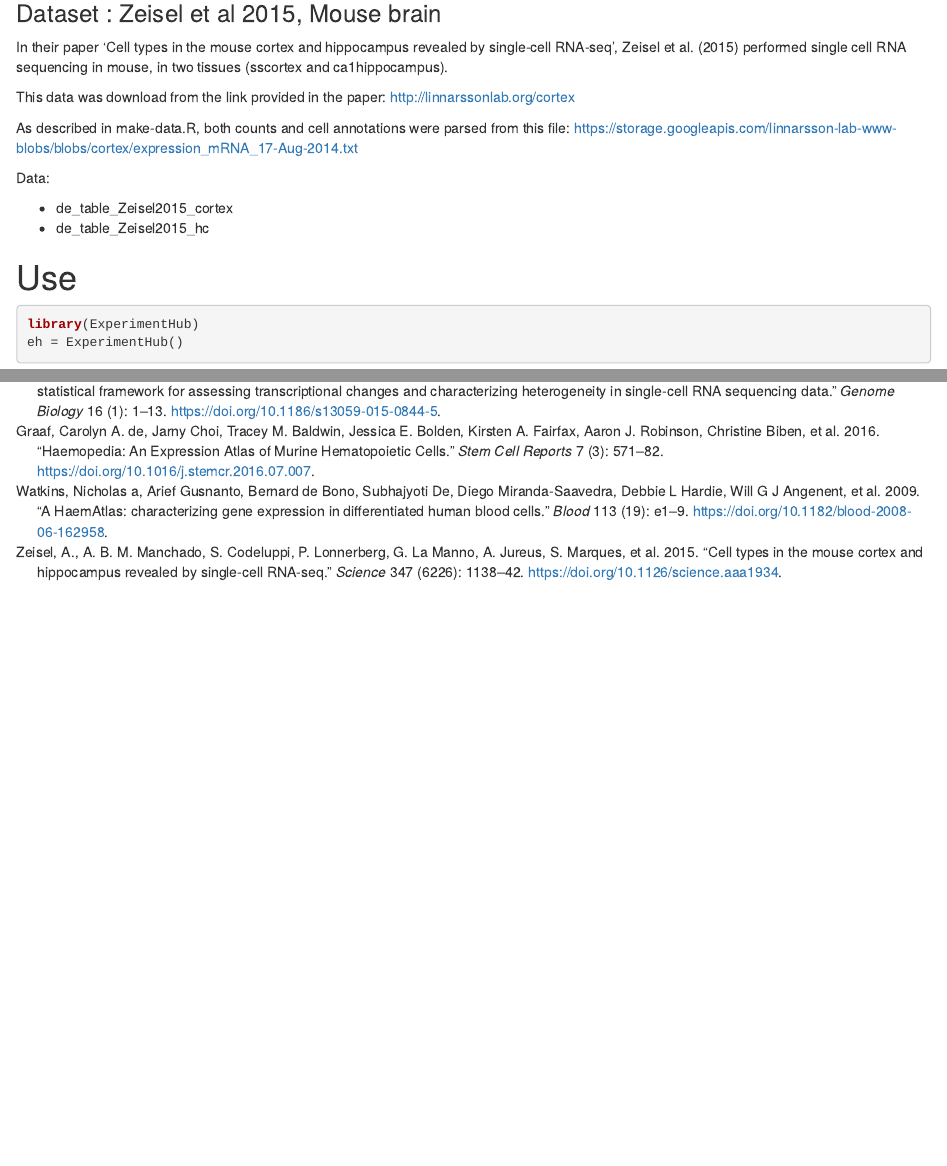
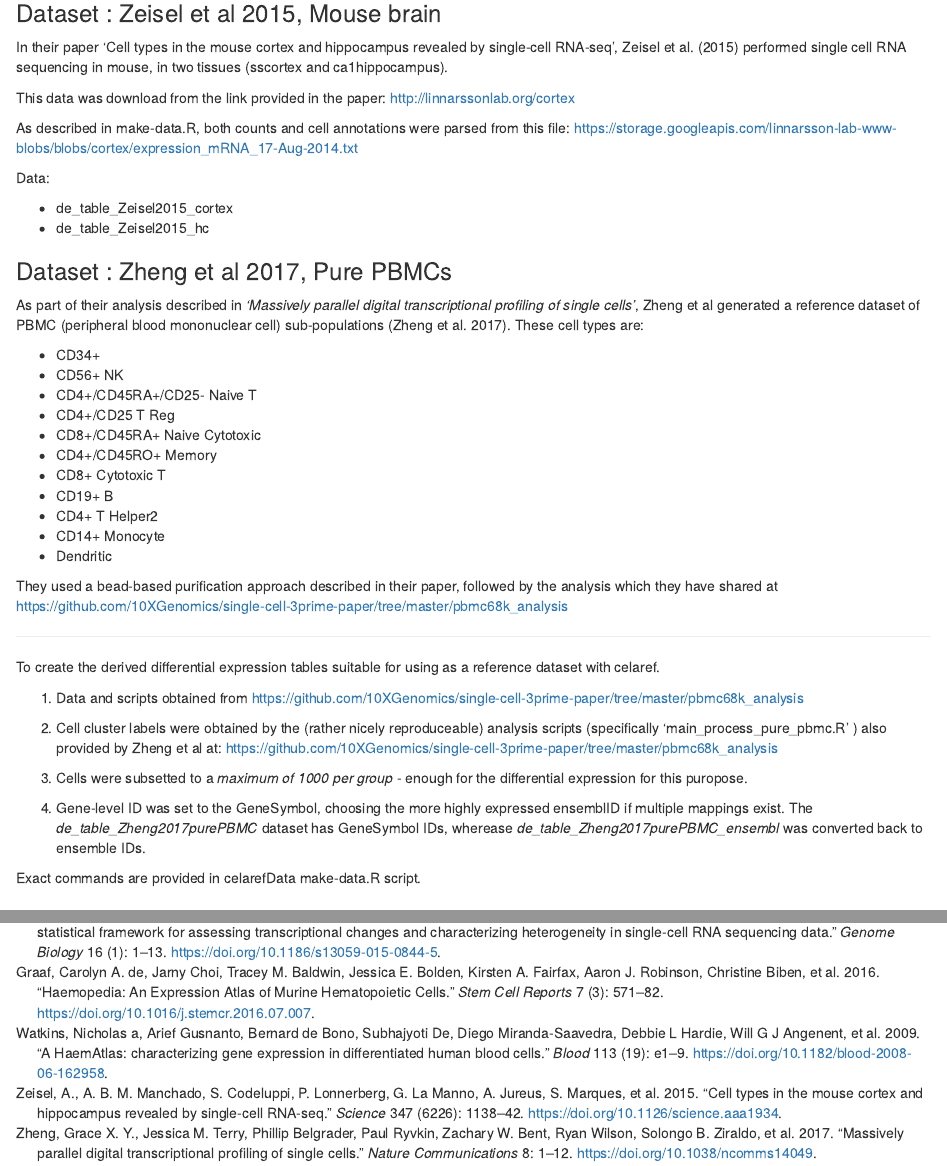
Before and after one commit to bioc/celarefData, an R Markdown document (vignettes/celarefData.Rmd): the page in a window 1100 px wide, from 1100 px down before the commit and from 1120 px down after it, so that both start at the same text, and a second part further down, joined at a grey line. Rendered offline with R 4.5, knitr and Pandoc, with nearby package versions; some code elsewhere in the file could not run offline.

Commit message:
added Zheng et al purePBMC

```diff
--- a/inst/extdata/metadata.csv
+++ b/inst/extdata/metadata.csv
@@ -4,3 +4,5 @@
 "de_table_Zeisel2015_cortex","de_table_Zeisel2015_cortex object pre-processed by celaref. See celaref vignette for citation and details.","3.8","","txt","https://storage.googleapis.com/linnarsson-lab-www-blobs/blobs/cortex/expression_mRNA_17-Aug-2014.txt","17-Aug-2014","mouse",10090,TRUE,"linnarssonlab.org","Sarah Williams <sarah.williams1@monash.edu>","data.frame","Rds","celarefData/de_table_Zeisel2015_cortex.rds","",""
 "de_table_Zeisel2015_hc","de_table_Zeisel2015_hc object pre-processed by celaref. See celaref vignette for citation and details.","3.8","","txt","https://storage.googleapis.com/linnarsson-lab-www-blobs/blobs/cortex/expression_mRNA_17-Aug-2014.txt","17-Aug-2014","mouse",10090,TRUE,"linnarssonlab.org","Sarah Williams <sarah.williams1@monash.edu>","data.frame","Rds","celarefData/de_table_Zeisel2015_hc.rds","",""
 "de_table_Farmer2017_lacrimalP4","de_table_Farmer2017_lacrimalP4 object pre-processed by celaref. See celaref vignette for citation and details.","3.8","","txt","https://www.ncbi.nlm.nih.gov/geo/query/acc.cgi?acc=GSM2671416","Oct 2018","mouse",10090,TRUE,"GEO","Sarah Williams <sarah.williams1@monash.edu>","data.frame","Rds","celarefData/de_table_Farmer2017_lacrimalP4.rds","",""
+"de_table_Zheng2017purePBMC","de_table_Zheng2017purePBMC object pre-processed by celaref. See celaref vignette for citation and details.","3.8","","txt","https://github.com/10XGenomics/single-cell-3prime-paper/tree/master/pbmc68k_analysis","Jul 26, 2016","human",9606,TRUE,"10X","Sarah Williams <sarah.williams1@monash.edu>","data.frame","Rds","celarefData/de_table_Zheng2017purePBMC.rds","",""
+"de_table_Zheng2017purePBMC_ensembl","de_table_Zheng2017purePBMC_ensembl object pre-processed by celaref. See celaref vignette for citation and details.","3.8","","txt","https://github.com/10XGenomics/single-cell-3prime-paper/tree/master/pbmc68k_analysis","Jul 26, 2016","human",9606,TRUE,"10X","Sarah Williams <sarah.williams1@monash.edu>","data.frame","Rds","celarefData/de_table_Zheng2017purePBMC_ensembl.rds","",""
--- a/inst/scripts/make-data.R
+++ b/inst/scripts/make-data.R
@@ -232,20 +232,46 @@ print('done')
 
 
 #-------------------------------------------------------------------------------
-# Purified PBMCs
+# Zheng2017purePBMC
 #
-#Zheng2017
-#Massively parallel digital transcriptional profiling of single cells
-
+# ...
+#
+#
 # Data and scripts obtained from
 # https://github.com/10XGenomics/single-cell-3prime-paper/tree/master/pbmc68k_analysis
 #
 # Note that the cellcluster labels were obtained by re-running the
-# scripts (specifically 'main_process_pure_pbmc.R' ) also provided by the authors at:
+# scripts (specifically 'main_process_pure_pbmc.R' ) also provided by the
+# authors at:
 # https://github.com/10XGenomics/single-cell-3prime-paper/tree/master/pbmc68k_analysis
 #
-# The environment from running main_process_pure_pbmc.R was saved....
-#
+# CITATIONS :
+# Zheng, G. X. Y., Terry, J. M., Belgrader, P., Ryvkin, P., Bent, Z. W.,
+# Wilson, R., … Bielas, J. H. (2017). Massively parallel digital
+# transcriptional profiling of single cells. Nature Communications, 8, 1–12.
+# https://doi.org/10.1038/ncomms14049
 
+library(tidyverse)
+library(Matrix)
+library(celaref)
+library(SingleCellExperiment)
+library(HDF5Array)
 
-# wget https://raw.githubusercontent.com/10XGenomics/single-cell-3prime-paper/master/pbmc68k_analysis/68k_pbmc_barcodes_annotation.tsv
+# Downloaded all_pure_pbmc_data.rds includes per 10x library data,
+# with gene info. And lots of other stuff.
+# Only useing gene info - data is not split into cell types in this yet.
+if (! file.exists("all_data.rds")) {
+  all_pure_pbmc_data <- readRDS("all_pure_pbmc_data.rds")
+  all_data <- all_pure_pbmc_data$all_data
+  saveRDS(all_data, "all_data.rds")
+  rm(all_pure_pbmc_data)
+} else {
+  all_data  <- readRDS("all_data.rds")
+}
+
+# ~~~~~~~~~~~~~~~~~~~~~~~~~~~~~~~~~~~~~~~~~~~~
+# Reran main_process_pure_pbmc.R locally,
+# and saved the final environment as "main_process_pure_pbmc.rdata"
+# Thne extracted counts matricies that have per 11x cell-type data
+if (! file.exists("pure_select_11.rds")) {
+  all_pure_pbmc_data <- load("main_process_pure_pbmc.rdata")
@@ -251,0 +284,24 @@ print('done')
+pure_id<-c("CD34+","CD56+ NK","CD4+/CD45RA+/CD25- Naive T",
+           "CD4+/CD25 T Reg","CD8+/CD45RA+ Naive Cytotoxic",
+           "CD4+/CD45RO+ Memory","CD8+ Cytotoxic T","CD19+ B",
+           "CD4+ T Helper2","CD14+ Monocyte","Dendritic")
+
+# Genes can be lifted from all_data (see main_process_pure_pbmc.R)
+gene_info_table <- tibble(
+  ID         = all_data[[1]][1]$hg19$genes,
+  EnsemblID  = all_data[[1]][1]$hg19$genes,
+  GeneSymbol = all_data[[1]][1]$hg19$gene_symbols
+)
+
+save_cell_type_hdf5 <- function(cell_type_id, the_library) {
+
+  cell_type          <- pure_id[cell_type_id]
+  num_cells_for_type <- nrow(pure_select_11[[cell_type_id]])
+
+  cluster_cell_info_table <- tibble (
+    cell_sample = paste0(cell_type_id,"_", seq_len(num_cells_for_type)),
+    CellType = as.character(cell_type),
+    Library  = as.character(the_library)
+  )
+
+  counts_matrix <-  t(pure_select_11[[cell_type_id]])
@@ -251,0 +313,40 @@ print('done')
+    colData = cluster_cell_info_table,
+    rowData = gene_info_table
+  )
+  return(sce)
+}
+
+# NB: 10 libs, 11 cell types - last one has two!
+sce.purePBMC <- do.call(cbind,
+            mapply(FUN=save_cell_type_hdf5 , seq_len(11), c(seq_len(10),10)))
+
+# Tidy, use GeneSymbol, filter and save.
+sce.purePBMC$CellType <- factor(sce.purePBMC$CellType, levels = pure_id)
+sce.purePBMC$group    <- sce.purePBMC$CellType
+rowData(sce.purePBMC)$total_count <- Matrix::rowSums(counts(sce.purePBMC))
+
+sce.purePBMC <- convert_se_gene_ids( sce.purePBMC,
+                                       new_id   = 'GeneSymbol',
+                                       eval_col = 'total_count')
+sce.purePBMC <- trim_small_groups_and_low_expression_genes(sce.purePBMC)
+sce.purePBMC <- saveHDF5SummarizedExperiment(sce.purePBMC,
+                                             "sce_Zheng2017_purePBMC")
+
+# Summarised experiment object created - now process for celaref reference.
+
+# Don't need all cells, 1000 from each group should be plenty for DE!
+# Because this is purified cell data, cell proportions don't matter.
+set.seed(12)
+sce.purePBMC.1000 <- subset_cells_by_group(sce.purePBMC, n.group = 1000)
+de_table.Zheng2017purePBMC <- contrast_each_group_to_the_rest(
+    sce.purePBMC.1000,
+    dataset_name="Zheng2017purePBMC",
+    num_cores = 4)
+
+saveRDS(de_table.Zheng2017purePBMC, file.path("de_table_Zheng2017purePBMC.rds"))
+
+#EnsemblID version
+de_table_Zheng2017purePBMC.ensembl <- de_table_Zheng2017purePBMC
+de_table_Zheng2017purePBMC.ensembl$ID <- de_table_Zheng2017purePBMC.ensembl$EnsemblID
+saveRDS(de_table_Zheng2017purePBMC.ensembl,
+        file.path("de_table_Zheng2017purePBMC_ensembl.rds"))
--- a/vignettes/celaref.bib
+++ b/vignettes/celaref.bib
@@ -165,3 +165,4 @@ url = {http://science.sciencemag.org.docelec.univ-lyon1.fr/content/347/6226/1138
 volume = {347},
 year = {2015}
 }
+@article{Zheng2017,
@@ -167,0 +173,16 @@ year = {2015}
+author = {Zheng, Grace X.Y. and Terry, Jessica M. and Belgrader, Phillip and Ryvkin, Paul and Bent, Zachary W. and Wilson, Ryan and Ziraldo, Solongo B. and Wheeler, Tobias D. and McDermott, Geoff P. and Zhu, Junjie and Gregory, Mark T. and Shuga, Joe and Montesclaros, Luz and Underwood, Jason G. and Masquelier, Donald A. and Nishimura, Stefanie Y. and Schnall-Levin, Michael and Wyatt, Paul W. and Hindson, Christopher M. and Bharadwaj, Rajiv and Wong, Alexander and Ness, Kevin D. and Beppu, Lan W. and Deeg, H. Joachim and McFarland, Christopher and Loeb, Keith R. and Valente, William J. and Ericson, Nolan G. and Stevens, Emily A. and Radich, Jerald P. and Mikkelsen, Tarjei S. and Hindson, Benjamin J. and Bielas, Jason H.},
+doi = {10.1038/ncomms14049},
+eprint = {065912},
+file = {:Users/swil0005/mendeley/mendeley{\_}pdfs/Zheng et al. - 2017 - Massively parallel digital transcriptional profiling of single cells.pdf:pdf;:Users/swil0005/mendeley/mendeley{\_}pdfs/Zheng et al. - 2017 - Massively parallel digital transcriptional profiling of single cells(2).pdf:pdf},
+isbn = {9780979806483},
+issn = {20411723},
+journal = {Nature Communications},
+mendeley-groups = {EpiRepLab,MBP},
+pages = {1--12},
+pmid = {28091601},
+publisher = {Nature Publishing Group},
+title = {{Massively parallel digital transcriptional profiling of single cells}},
+url = {http://dx.doi.org/10.1038/ncomms14049},
+volume = {8},
+year = {2017}
+}
--- a/vignettes/celarefData.Rmd
+++ b/vignettes/celarefData.Rmd
@@ -94,6 +94,52 @@ Data:
 * de_table_Zeisel2015_hc
 
 
+### Dataset : Zheng et al 2017, Pure PBMCs
+
+As part of their analysis described in
+_'Massively parallel digital transcriptional profiling of single cells'_,
+Zheng et al generated a reference dataset of PBMC
+(peripheral blood mononuclear cell) sub-populations [@Zheng2017].
+These cell types are:
+
+* CD34+
+* CD56+ NK
+* CD4+/CD45RA+/CD25- Naive T
+* CD4+/CD25 T Reg
+* CD8+/CD45RA+ Naive Cytotoxic
+* CD4+/CD45RO+ Memory
+* CD8+ Cytotoxic T
+* CD19+ B
+* CD4+ T Helper2
+* CD14+ Monocyte
+* Dendritic
+
+They used a bead-based purification approach described in their paper, followed
+by the analysis which they have shared at https://github.com/10XGenomics/single-cell-3prime-paper/tree/master/pbmc68k_analysis
+
+------
+
+
+To create the derived differential expression tables suitable for using as a
+reference dataset with celaref.
+
+1. Data and scripts obtained from https://github.com/10XGenomics/single-cell-3prime-paper/tree/master/pbmc68k_analysis
+
+2. Cell cluster labels were obtained by the (rather nicely reproduceable)
+analysis scripts (specifically 'main_process_pure_pbmc.R' ) also provided by
+Zheng et al at:
+https://github.com/10XGenomics/single-cell-3prime-paper/tree/master/pbmc68k_analysis
+
+3. Cells were subsetted to a _maximum of 1000 per group_ - enough for
+the differential expression for this puropose.
+
+4. Gene-level ID was set to the GeneSymbol, choosing the more highly
+expressed ensemblID if multiple mappings exist. The *de_table_Zheng2017purePBMC*
+dataset has GeneSymbol IDs, wherease *de_table_Zheng2017purePBMC_ensembl* was
+converted back to ensemble IDs.
+
+Exact commands are provided in celarefData make-data.R script.
+
 
 # Use
 
```
Also changed, not shown: inst/scripts/make-data_Zeng2017.R (+3 -9 lines), inst/scripts/make-metadata.R (+17 -6 lines), inst/scripts/make-data.R (11 more changed lines), vignettes/celaref.bib (4 more changed lines), vignettes/celarefData.Rmd (3 more changed lines).
